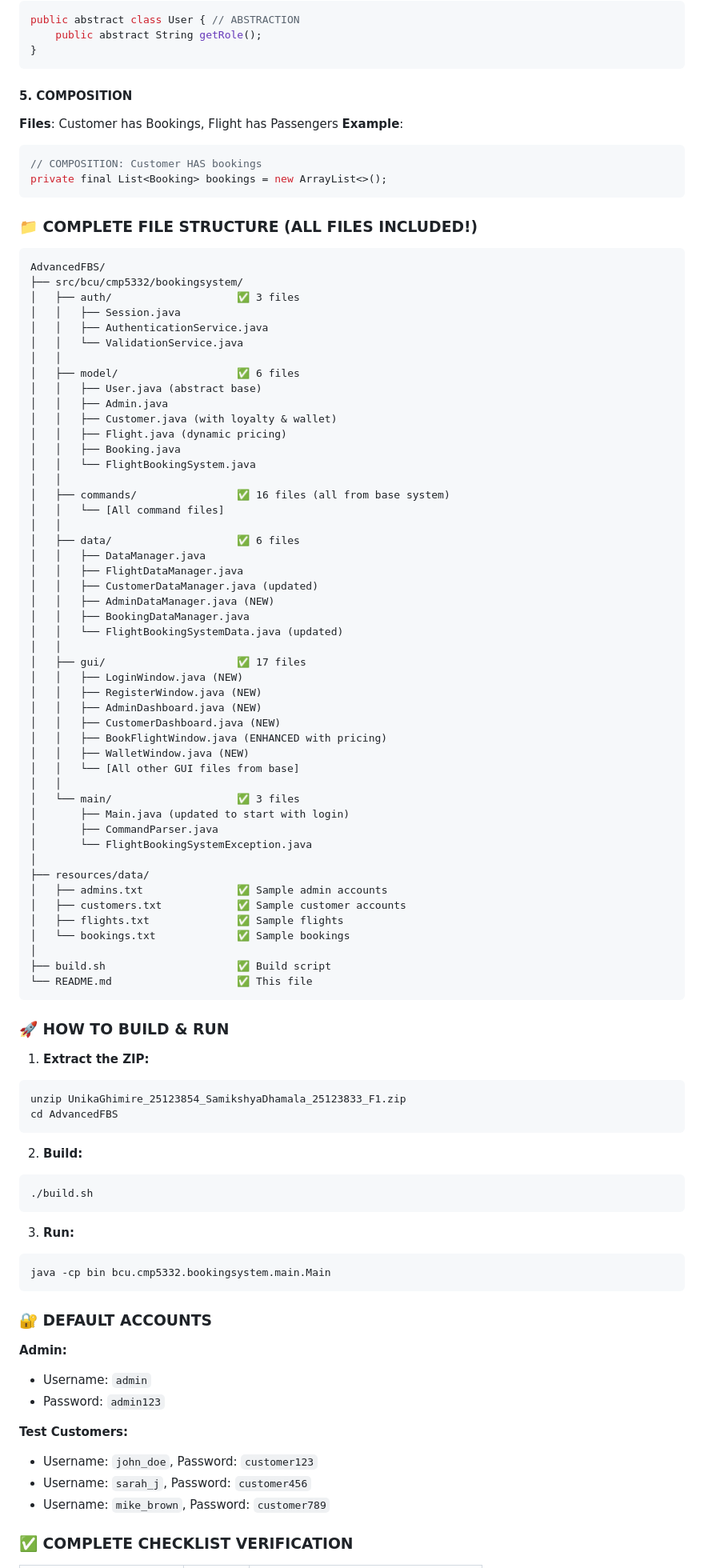
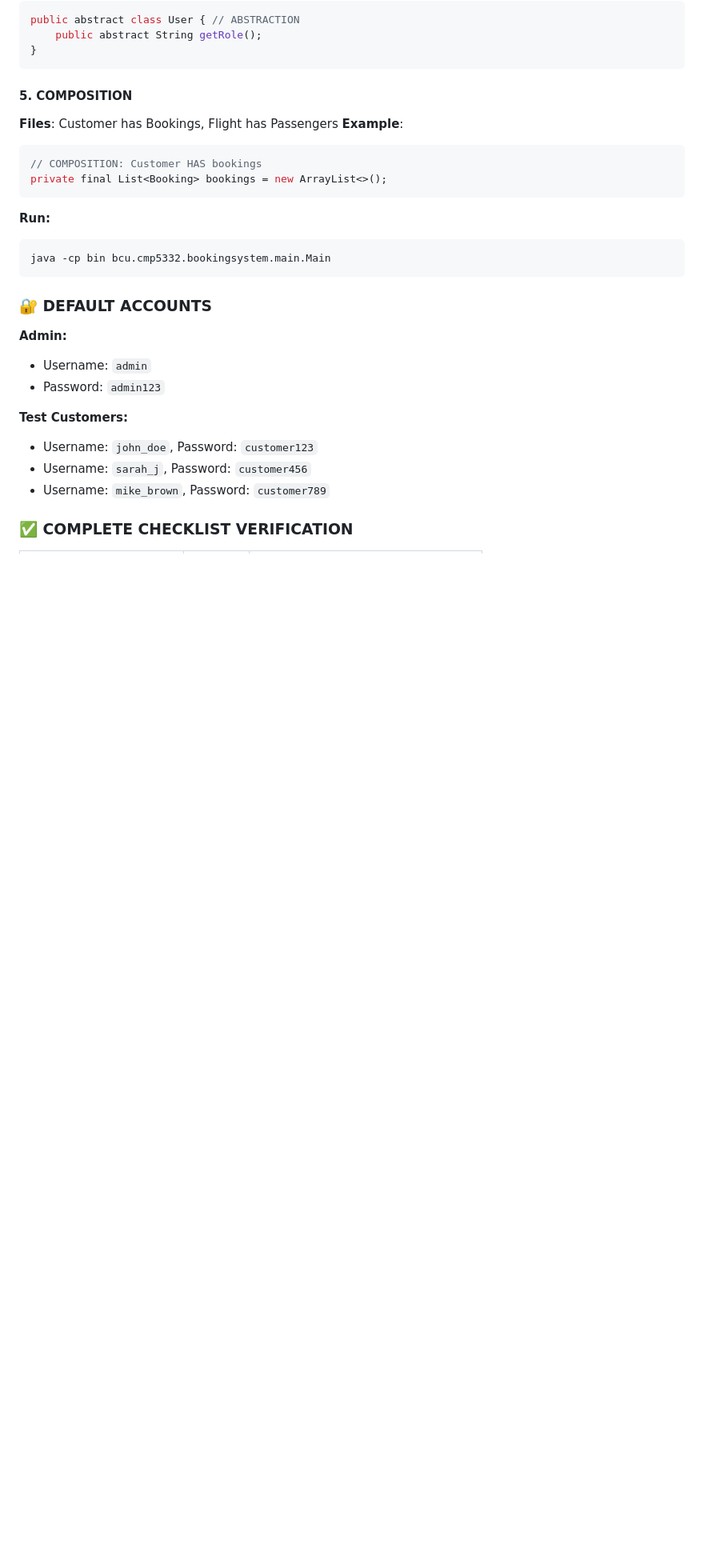
Before and after one commit to samikshyadhamala/Flight-Booking-System--Java, a Markdown page: README.md, the part around one of its changes. Shown at 80% size. Drawn GitHub-style; blank space fills up the shorter version.

````diff
--- a/README.md
+++ b/README.md
@@ -81,73 +81,8 @@ public abstract class User { // ABSTRACTION
 private final List<Booking> bookings = new ArrayList<>();
 ```
 
-### 📁 COMPLETE FILE STRUCTURE (ALL FILES INCLUDED!)
 
-```
-AdvancedFBS/
-├── src/bcu/cmp5332/bookingsystem/
-│   ├── auth/                    ✅ 3 files
-│   │   ├── Session.java
-│   │   ├── AuthenticationService.java
-│   │   └── ValidationService.java
-│   │
-│   ├── model/                   ✅ 6 files
-│   │   ├── User.java (abstract base)
-│   │   ├── Admin.java
-│   │   ├── Customer.java (with loyalty & wallet)
-│   │   ├── Flight.java (dynamic pricing)
-│   │   ├── Booking.java
-│   │   └── FlightBookingSystem.java
-│   │
-│   ├── commands/                ✅ 16 files (all from base system)
-│   │   └── [All command files]
-│   │
-│   ├── data/                    ✅ 6 files
-│   │   ├── DataManager.java
-│   │   ├── FlightDataManager.java
-│   │   ├── CustomerDataManager.java (updated)
-│   │   ├── AdminDataManager.java (NEW)
-│   │   ├── BookingDataManager.java
-│   │   └── FlightBookingSystemData.java (updated)
-│   │
-│   ├── gui/                     ✅ 17 files
-│   │   ├── LoginWindow.java (NEW)
-│   │   ├── RegisterWindow.java (NEW)
-│   │   ├── AdminDashboard.java (NEW)
-│   │   ├── CustomerDashboard.java (NEW)
-│   │   ├── BookFlightWindow.java (ENHANCED with pricing)
-│   │   ├── WalletWindow.java (NEW)
-│   │   └── [All other GUI files from base]
-│   │
-│   └── main/                    ✅ 3 files
-│       ├── Main.java (updated to start with login)
-│       ├── CommandParser.java
-│       └── FlightBookingSystemException.java
-│
-├── resources/data/
-│   ├── admins.txt               ✅ Sample admin accounts
-│   ├── customers.txt            ✅ Sample customer accounts
-│   ├── flights.txt              ✅ Sample flights
-│   └── bookings.txt             ✅ Sample bookings
-│
-├── build.sh                     ✅ Build script
-└── README.md                    ✅ This file
-```
-
-### 🚀 HOW TO BUILD & RUN
-
-1. **Extract the ZIP:**
-```bash
-unzip UnikaGhimire_25123854_SamikshyaDhamala_25123833_F1.zip
-cd AdvancedFBS
-```
-
-2. **Build:**
-```bash
-./build.sh
-```
-
-3. **Run:**
+ **Run:**
 ```bash
 java -cp bin bcu.cmp5332.bookingsystem.main.Main
 ```
````
Also changed, not shown: other parts of README.md (+0 -14 lines).
